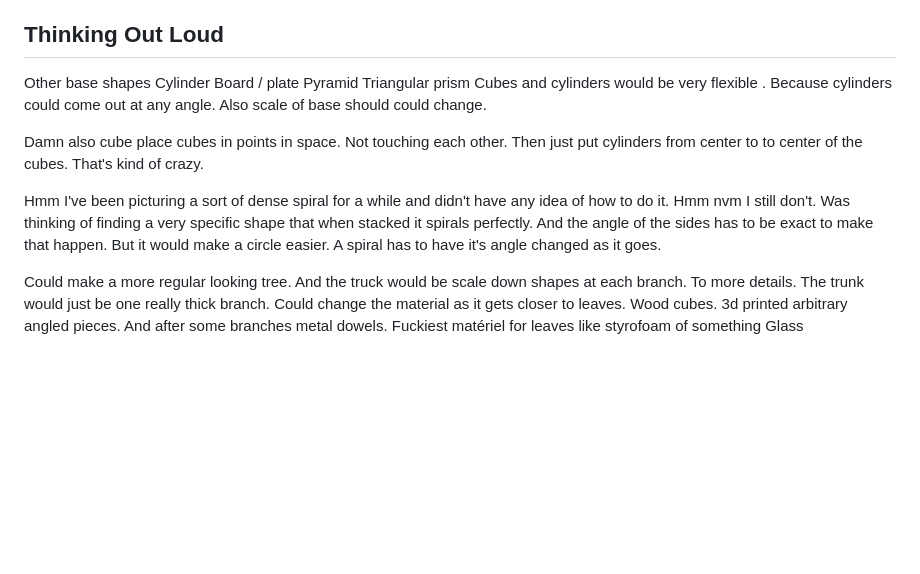
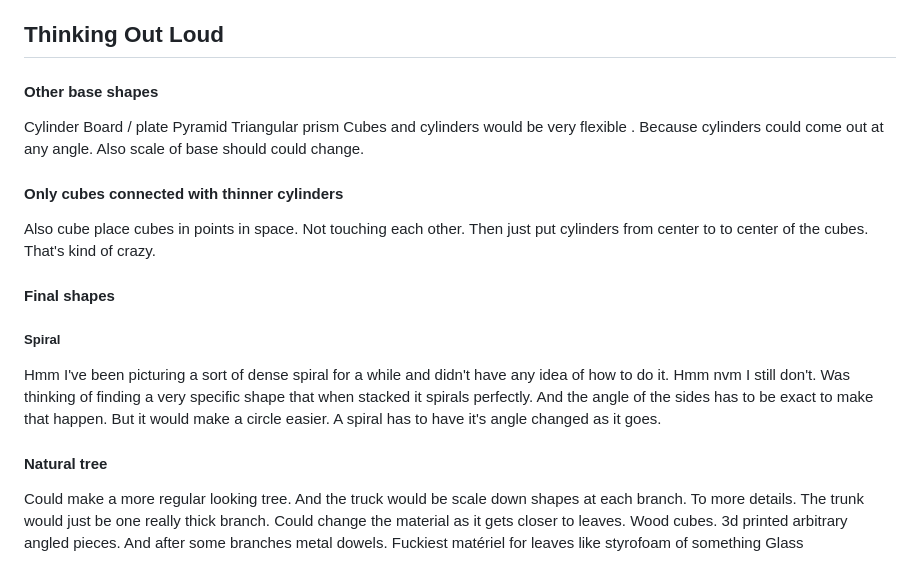
Before and after one commit to jj-gagnon/generative_sculpture, a Markdown page: README.md, the part around the change. Rendered like a GitHub page; blank space fills up the shorter version.

```diff
--- a/README.md
+++ b/README.md
@@ -29,7 +29,7 @@ which is crazy.
 
 
 
-Other base shapes
+#### Other base shapes
 Cylinder
 Board / plate
 Pyramid
@@ -38,17 +38,20 @@ Cubes and  cylinders would be very flexible .
 Because cylinders could come out at any angle.
 Also scale of base should could change.
 
-Damn also cube place cubes in points in space. Not touching each other.
+#### Only cubes connected with thinner cylinders
+Also cube place cubes in points in space. Not touching each other.
 Then just put cylinders from center to to center of the cubes.
 That's kind of crazy.
 
+#### Final shapes
+##### Spiral
 Hmm I've been picturing a sort of dense spiral for a while and didn't have any idea of how to do it.
 Hmm nvm I still don't.
 Was thinking of finding a very specific shape that when stacked it spirals perfectly. And the angle of the sides has to be exact to make that happen.
 But it would make a circle easier.
 A spiral has to have it's angle changed as it goes.
 
-
+#### Natural tree
 Could make a more regular looking tree.
 And the truck would be scale down shapes at each branch. To more details.
 The trunk would just be one really thick branch.
```
